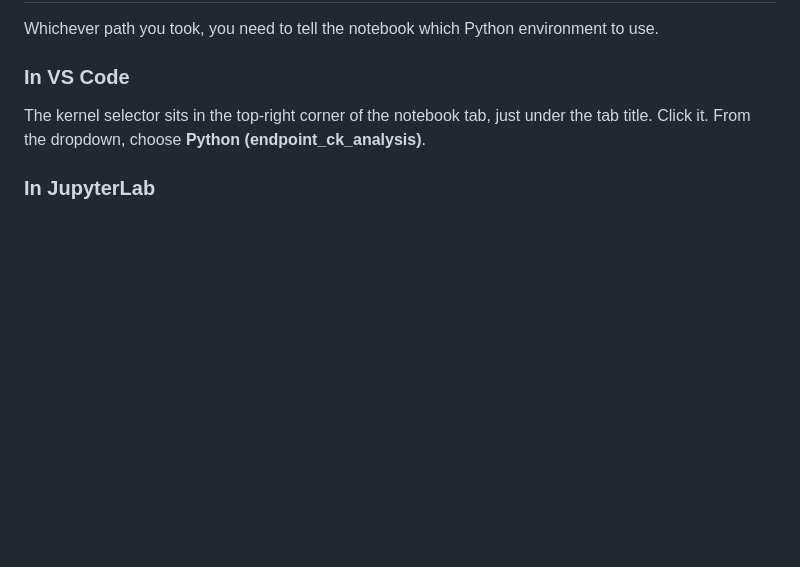
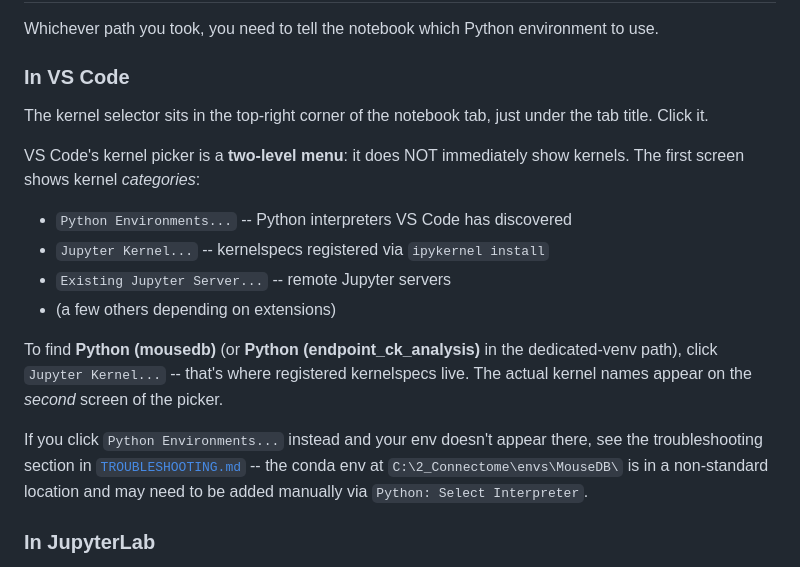
Before and after one commit to LoganFriedrich/MouseDB, a Markdown page: mousedb/endpoint_ck_analysis/QUICKSTART.md, the part around the change. Drawn GitHub-style; blank space fills up the shorter version.

Commit message:
Document VS Code kernel-picker's two-level menu (categories first, then kernels)

```diff
--- a/mousedb/endpoint_ck_analysis/QUICKSTART.md
+++ b/mousedb/endpoint_ck_analysis/QUICKSTART.md
@@ -90,8 +90,26 @@ environment to use.
 ### In VS Code
 
 The kernel selector sits in the top-right corner of the notebook tab,
-just under the tab title. Click it. From the dropdown, choose
-**Python (endpoint_ck_analysis)**.
+just under the tab title. Click it.
+
+VS Code's kernel picker is a **two-level menu**: it does NOT immediately
+show kernels. The first screen shows kernel *categories*:
+
+- `Python Environments...` -- Python interpreters VS Code has discovered
+- `Jupyter Kernel...` -- kernelspecs registered via `ipykernel install`
+- `Existing Jupyter Server...` -- remote Jupyter servers
+- (a few others depending on extensions)
+
+To find **Python (mousedb)** (or **Python (endpoint_ck_analysis)** in the
+dedicated-venv path), click `Jupyter Kernel...` -- that's where
+registered kernelspecs live. The actual kernel names appear on the
+*second* screen of the picker.
+
+If you click `Python Environments...` instead and your env doesn't
+appear there, see the troubleshooting section in
+[`TROUBLESHOOTING.md`](TROUBLESHOOTING.md) -- the conda env at
+`C:\2_Connectome\envs\MouseDB\` is in a non-standard location and may
+need to be added manually via `Python: Select Interpreter`.
 
 ### In JupyterLab
 
```
Also changed, not shown: mousedb/endpoint_ck_analysis/TROUBLESHOOTING.md (+7 -3 lines).
